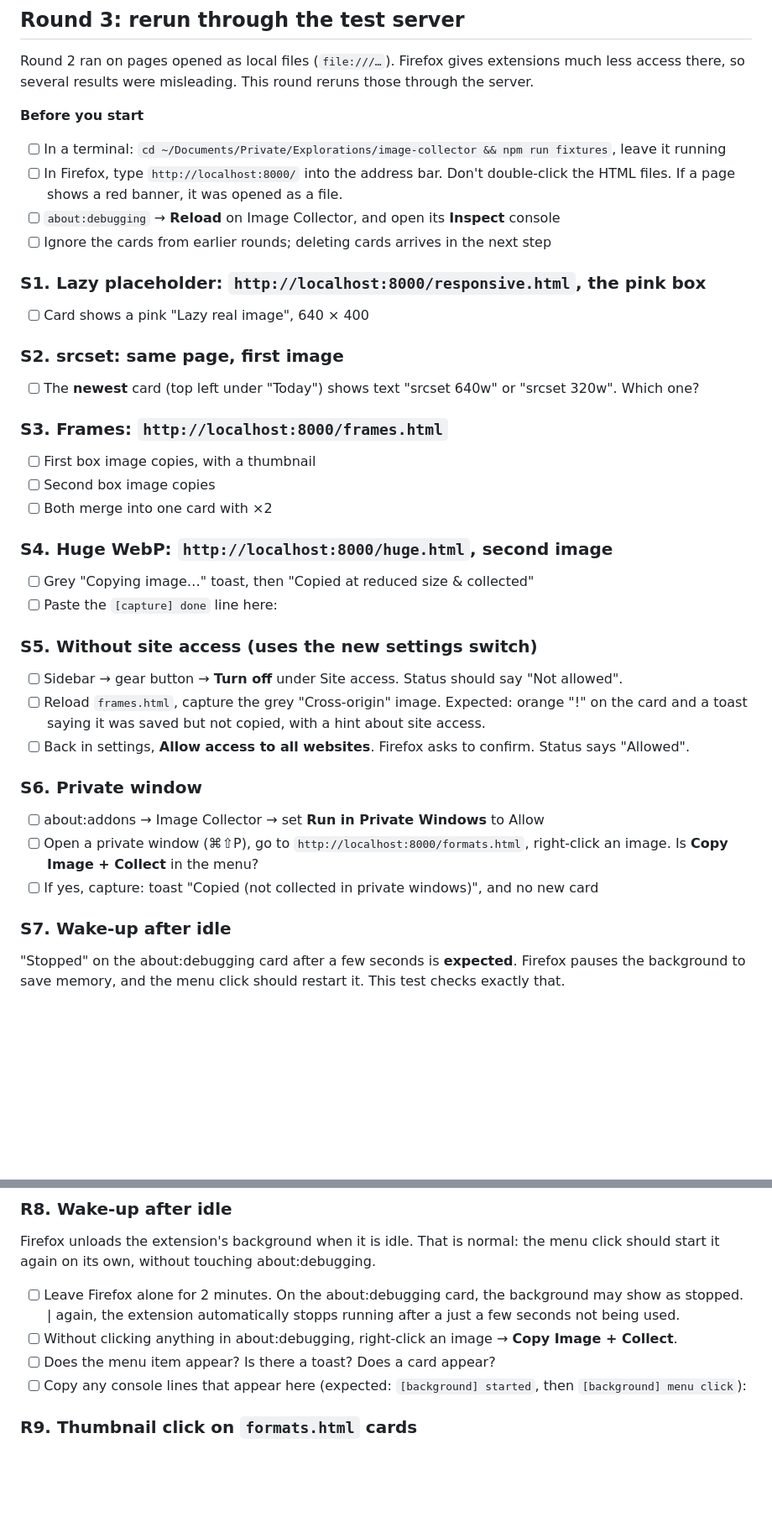
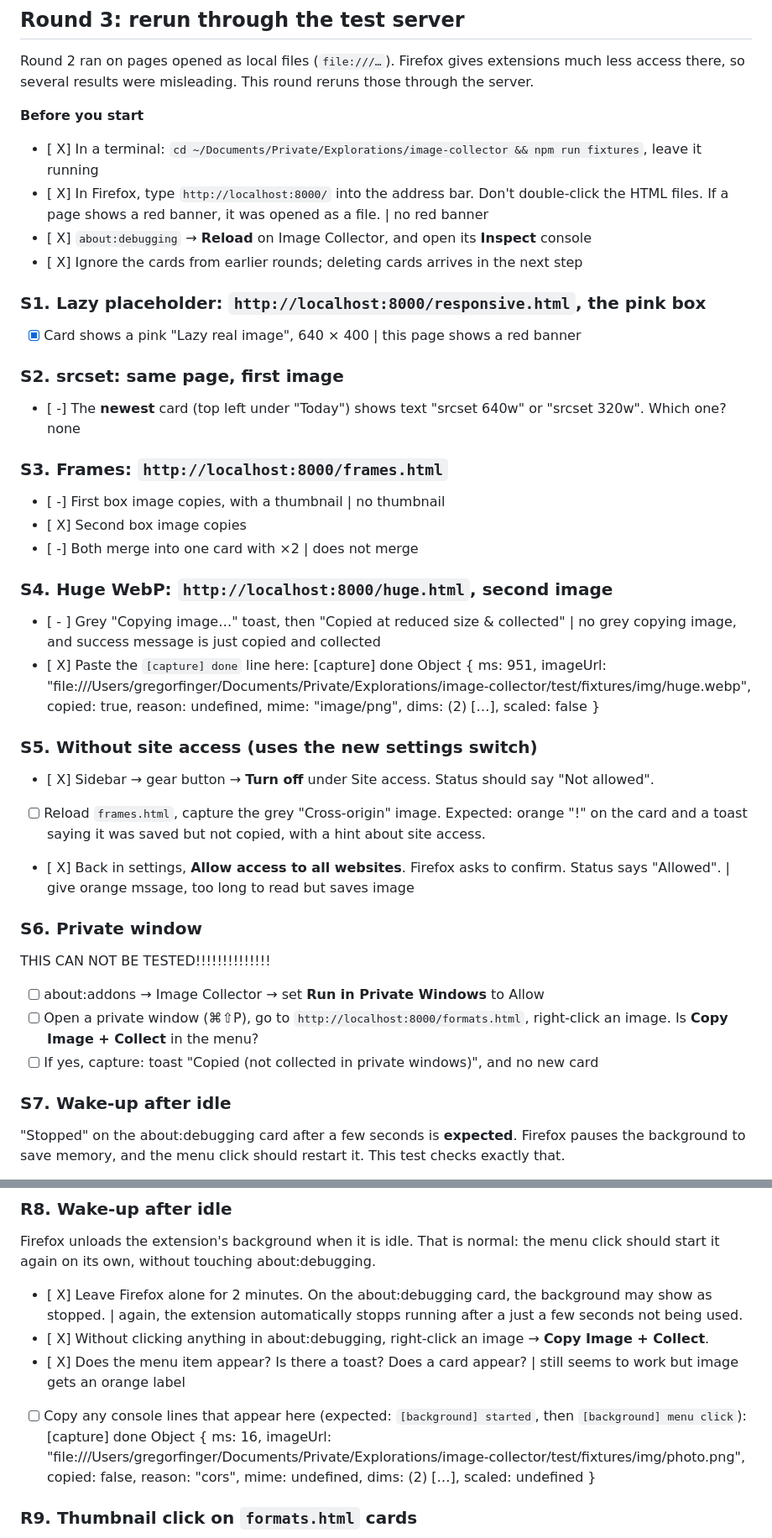
Before and after one commit to spaceunlimited/firefox-image-collector, a Markdown page: TESTING.md, 2 parts joined by grey strips. Shown at 84% size. GitHub-like rendering; blank space fills up the shorter version.

Commit message:
Record round 3 manual test results
Co-Authored-By: Claude Opus 5.5 <noreply@anthropic.com>

```diff
--- a/TESTING.md
+++ b/TESTING.md
@@ -23,40 +23,44 @@ Round 2 ran on pages opened as local files (`file:///…`). Firefox gives extens
 there, so several results were misleading. This round reruns those through the server.
 
 **Before you start**
-- [ ] In a terminal: `cd ~/Documents/Private/Explorations/image-collector && npm run fixtures`, leave it running
-- [ ] In Firefox, type `http://localhost:8000/` into the address bar. Don't double-click the HTML files.
-  If a page shows a red banner, it was opened as a file.
-- [ ] `about:debugging` → **Reload** on Image Collector, and open its **Inspect** console
-- [ ] Ignore the cards from earlier rounds; deleting cards arrives in the next step
+- [ X] In a terminal: `cd ~/Documents/Private/Explorations/image-collector && npm run fixtures`, leave it running
+- [ X] In Firefox, type `http://localhost:8000/` into the address bar. Don't double-click the HTML files.
+  If a page shows a red banner, it was opened as a file. | no red banner
+- [ X] `about:debugging` → **Reload** on Image Collector, and open its **Inspect** console
+- [ X] Ignore the cards from earlier rounds; deleting cards arrives in the next step
 
 ### S1. Lazy placeholder: `http://localhost:8000/responsive.html`, the pink box
-- [ ] Card shows a pink "Lazy real image", 640 × 400
+- [X] Card shows a pink "Lazy real image", 640 × 400 | this page shows a red banner
 
 ### S2. srcset: same page, first image
-- [ ] The **newest** card (top left under "Today") shows text "srcset 640w" or "srcset 320w". Which one?
+- [ -] The **newest** card (top left under "Today") shows text "srcset 640w" or "srcset 320w". Which one? none
 
 ### S3. Frames: `http://localhost:8000/frames.html`
-- [ ] First box image copies, with a thumbnail
-- [ ] Second box image copies
-- [ ] Both merge into one card with ×2
+- [ -] First box image copies, with a thumbnail | no thumbnail
+- [ X] Second box image copies
+- [ -] Both merge into one card with ×2 | does not merge
 
 ### S4. Huge WebP: `http://localhost:8000/huge.html`, second image
-- [ ] Grey "Copying image…" toast, then "Copied at reduced size & collected"
-- [ ] Paste the `[capture] done` line here:
+- [ - ] Grey "Copying image…" toast, then "Copied at reduced size & collected" | no grey copying image, and success message is just copied and collected
+- [ X] Paste the `[capture] done` line here: [capture] done
+Object { ms: 951, imageUrl: "file:///Users/gregorfinger/Documents/Private/Explorations/image-collector/test/fixtures/img/huge.webp", copied: true, reason: undefined, mime: "image/png", dims: (2) […], scaled: false }
 
 ### S5. Without site access (uses the new settings switch)
-- [ ] Sidebar → gear button → **Turn off** under Site access. Status should say "Not allowed".
+- [ X] Sidebar → gear button → **Turn off** under Site access. Status should say "Not allowed".
 - [ ] Reload `frames.html`, capture the grey "Cross-origin" image. Expected: orange "!" on the card and a
   toast saying it was saved but not copied, with a hint about site access.
-- [ ] Back in settings, **Allow access to all websites**. Firefox asks to confirm. Status says "Allowed".
+- [ X] Back in settings, **Allow access to all websites**. Firefox asks to confirm. Status says "Allowed". | give orange mssage, too long to read but saves image
 
 ### S6. Private window
+THIS CAN NOT BE TESTED!!!!!!!!!!!!!!
+
 - [ ] about:addons → Image Collector → set **Run in Private Windows** to Allow
 - [ ] Open a private window (⌘⇧P), go to `http://localhost:8000/formats.html`, right-click an image.
   Is **Copy Image + Collect** in the menu?
 - [ ] If yes, capture: toast "Copied (not collected in private windows)", and no new card
 
 ### S7. Wake-up after idle
+
 
 "Stopped" on the about:debugging card after a few seconds is **expected**. Firefox pauses the
 background to save memory, and the menu click should restart it. This test checks exactly that.
@@ -138,10 +142,11 @@ Temporary add-ons may already be allowed in private windows.
 Firefox unloads the extension's background when it is idle. That is normal: the menu click should
 start it again on its own, without touching about:debugging.
 
-- [ ] Leave Firefox alone for 2 minutes. On the about:debugging card, the background may show as stopped. | again, the extension automatically stopps running after a just a few seconds not being used.
-- [ ] Without clicking anything in about:debugging, right-click an image → **Copy Image + Collect**.
-- [ ] Does the menu item appear? Is there a toast? Does a card appear?
-- [ ] Copy any console lines that appear here (expected: `[background] started`, then `[background] menu click`):
+- [ X] Leave Firefox alone for 2 minutes. On the about:debugging card, the background may show as stopped. | again, the extension automatically stopps running after a just a few seconds not being used.
+- [ X] Without clicking anything in about:debugging, right-click an image → **Copy Image + Collect**.
+- [ X] Does the menu item appear? Is there a toast? Does a card appear? | still seems to work but image gets an orange label
+- [ ] Copy any console lines that appear here (expected: `[background] started`, then `[background] menu click`): [capture] done
+Object { ms: 16, imageUrl: "file:///Users/gregorfinger/Documents/Private/Explorations/image-collector/test/fixtures/img/photo.png", copied: false, reason: "cors", mime: undefined, dims: (2) […], scaled: undefined }
 
 ### R9. Thumbnail click on `formats.html` cards
 
```
Also changed, not shown: other parts of TESTING.md (+1 -1 lines).
